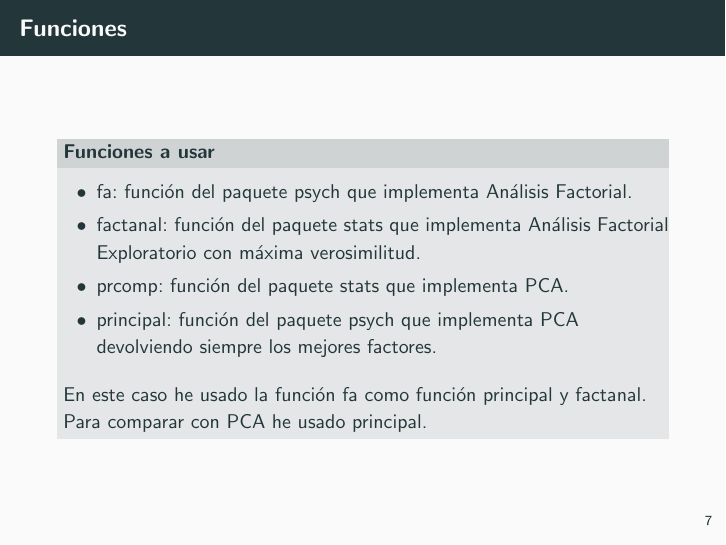
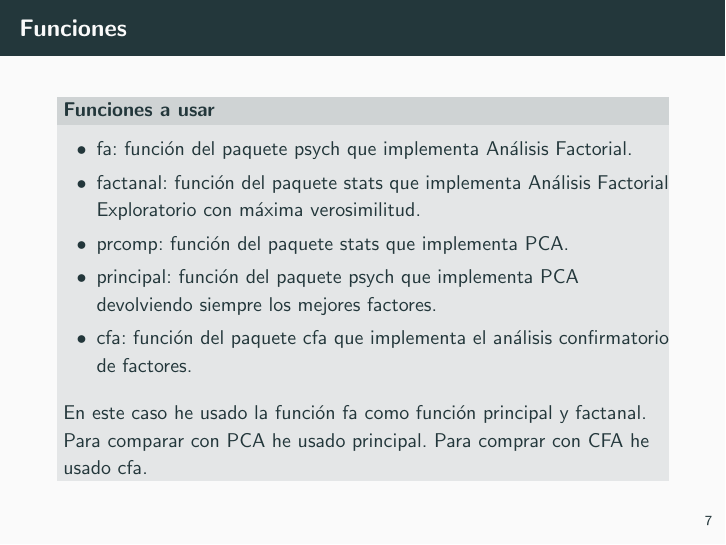
Before and after one commit to nacheteam/Analisis-Factorial, LaTeX slides (Presentacion/Analisis Factorial.tex): page 27 of 28 before the commit and page 28 of 29 after it. The pictures show the PDF file Presentacion/Analisis Factorial.pdf that the author committed with the source.

Commit message:
Añadida la función cfa

```diff
--- a/Presentacion/Analisis Factorial.tex
+++ b/Presentacion/Analisis Factorial.tex
@@ -154,8 +154,10 @@
 		\item prcomp: función del paquete stats que implementa PCA.
 		\pause
 		\item principal: función del paquete psych que implementa PCA devolviendo siempre los mejores factores.
+		\item cfa: función del paquete cfa que implementa el análisis confirmatorio de factores.
+		\pause
 	\end{itemize}
-	En este caso he usado la función fa como función principal y factanal. Para comparar con PCA he usado principal.
+	En este caso he usado la función fa como función principal y factanal. Para comparar con PCA he usado principal. Para comprar con CFA he usado cfa.
 \end{block}
 \end{frame}
 
```
Also changed, not shown: Presentacion/Analisis Factorial.pdf, 5 other files.
